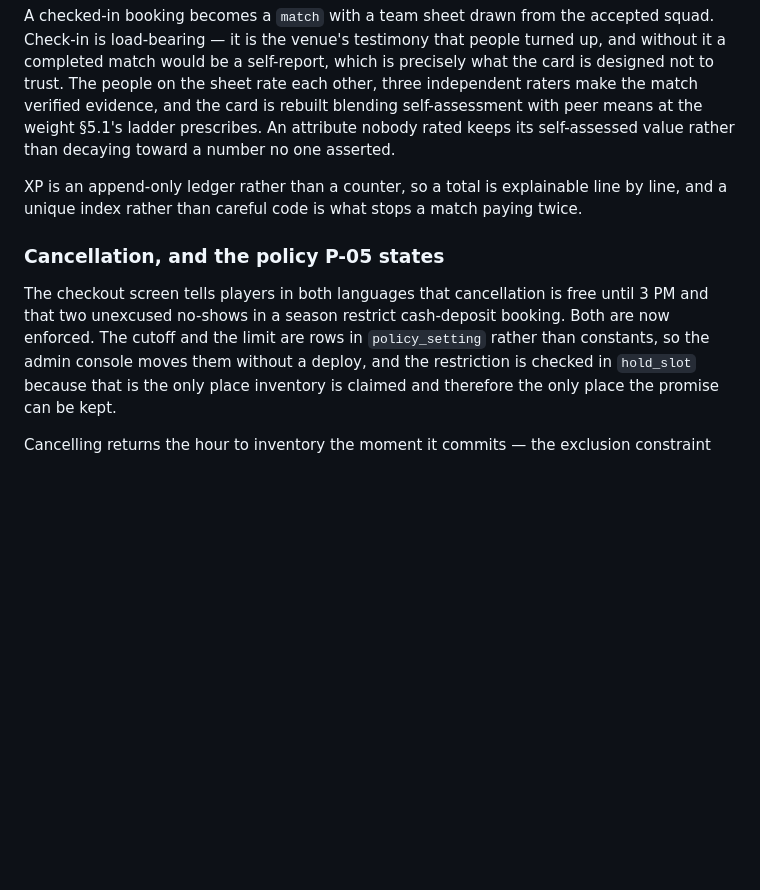
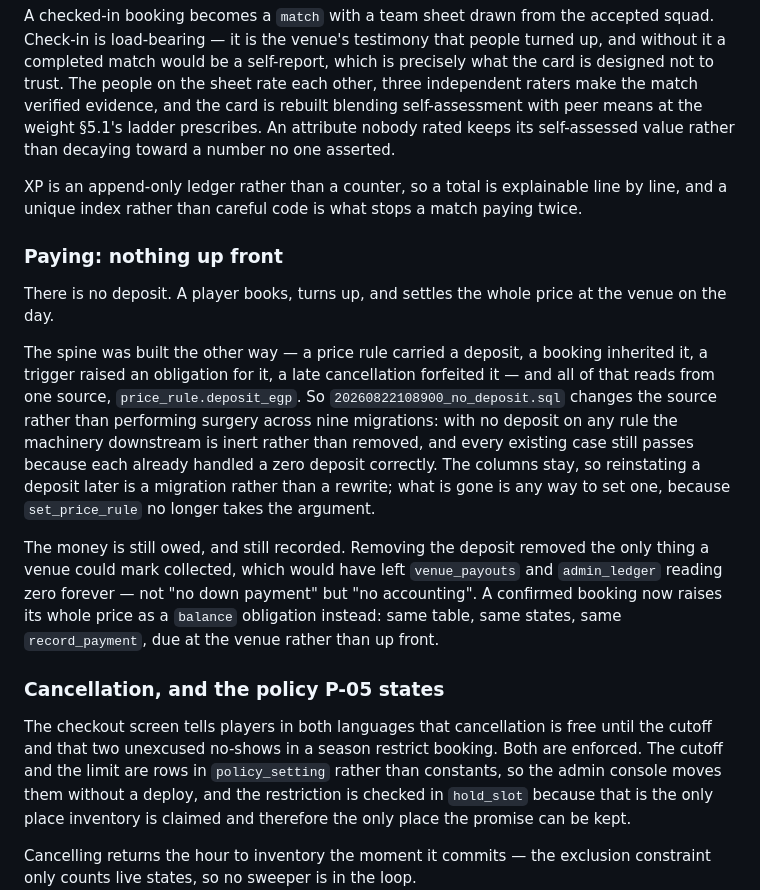
Before and after one commit to theonlyXie/X-League, a Markdown page: README.md, the part around the change. GitHub-like rendering; blank space fills up the shorter version.

Commit message:
Say in the README that there is no deposit
The document still described a cash deposit at the gate and a restriction
named after one. Both are now what the product actually does.

Co-Authored-By: Claude Opus 5 <noreply@anthropic.com>
Claude-Session: https://claude.ai/code/session_01NQKWvdzX9CZo1wqX4RaCG4

```diff
--- a/README.md
+++ b/README.md
@@ -308,11 +308,33 @@ XP is an append-only ledger rather than a counter, so a total is explainable
 line by line, and a unique index rather than careful code is what stops a match
 paying twice.
 
+### Paying: nothing up front
+
+There is no deposit. A player books, turns up, and settles the whole price at
+the venue on the day.
+
+The spine was built the other way — a price rule carried a deposit, a booking
+inherited it, a trigger raised an obligation for it, a late cancellation
+forfeited it — and all of that reads from one source, `price_rule.deposit_egp`.
+So `20260822108900_no_deposit.sql` changes the source rather than performing
+surgery across nine migrations: with no deposit on any rule the machinery
+downstream is inert rather than removed, and every existing case still passes
+because each already handled a zero deposit correctly. The columns stay, so
+reinstating a deposit later is a migration rather than a rewrite; what is gone
+is any way to set one, because `set_price_rule` no longer takes the argument.
+
+The money is still owed, and still recorded. Removing the deposit removed the
+only thing a venue could mark collected, which would have left `venue_payouts`
+and `admin_ledger` reading zero forever — not "no down payment" but "no
+accounting". A confirmed booking now raises its whole price as a `balance`
+obligation instead: same table, same states, same `record_payment`, due at the
+venue rather than up front.
+
 ### Cancellation, and the policy P-05 states
 
 The checkout screen tells players in both languages that cancellation is free
-until 3 PM and that two unexcused no-shows in a season restrict cash-deposit
-booking. Both are now enforced. The cutoff and the limit are rows in
+until the cutoff and that two unexcused no-shows in a season restrict booking.
+Both are enforced. The cutoff and the limit are rows in
 `policy_setting` rather than constants, so the admin console moves them without
 a deploy, and the restriction is checked in `hold_slot` because that is the only
 place inventory is claimed and therefore the only place the promise can be kept.
```
